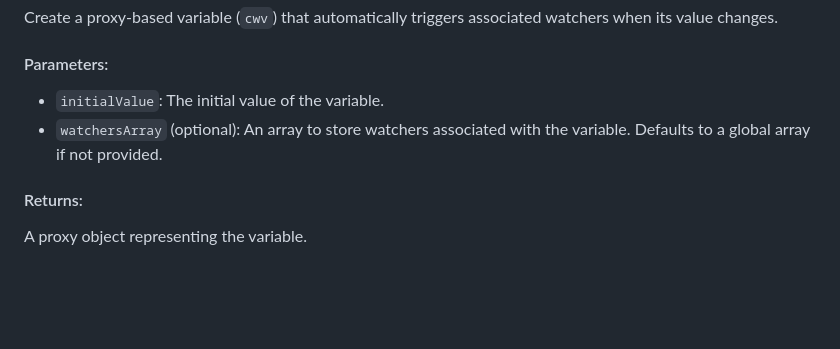
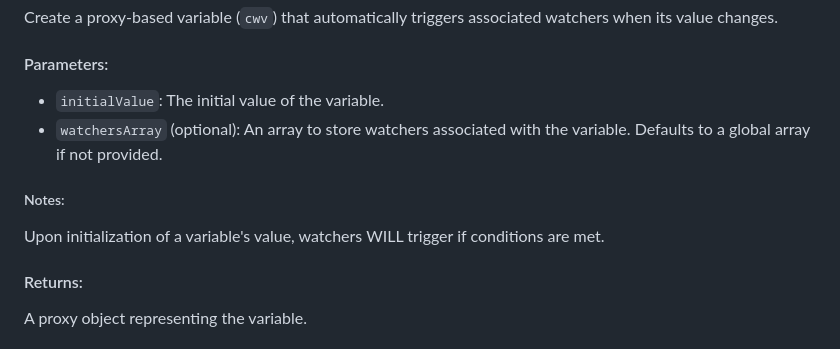
Before and after one commit to ChunkyMonkey00/javascriptWatchers, a Markdown page: README.md, the part around the change. Drawn GitHub-style; blank space fills up the shorter version.

```diff
--- a/README.md
+++ b/README.md
@@ -74,6 +74,9 @@ Create a proxy-based variable (`cwv`) that automatically triggers associated wat
 - `initialValue`: The initial value of the variable.
 - `watchersArray` (optional): An array to store watchers associated with the variable. Defaults to a global array if not provided.
 
+##### Notes:
+Upon initialization of a variable's value, watchers WILL trigger if conditions are met.
+
 #### Returns:
 
 A proxy object representing the variable.
```
